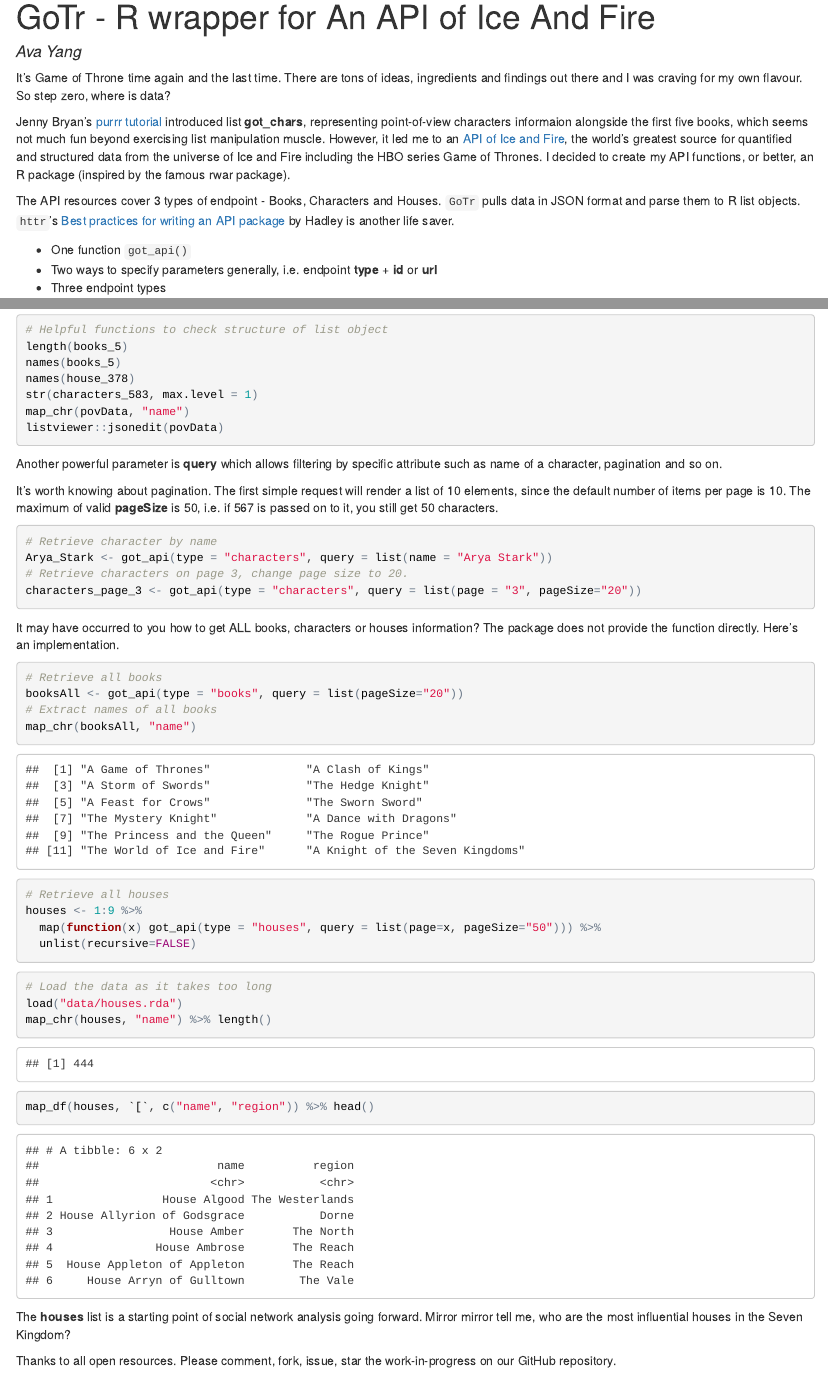
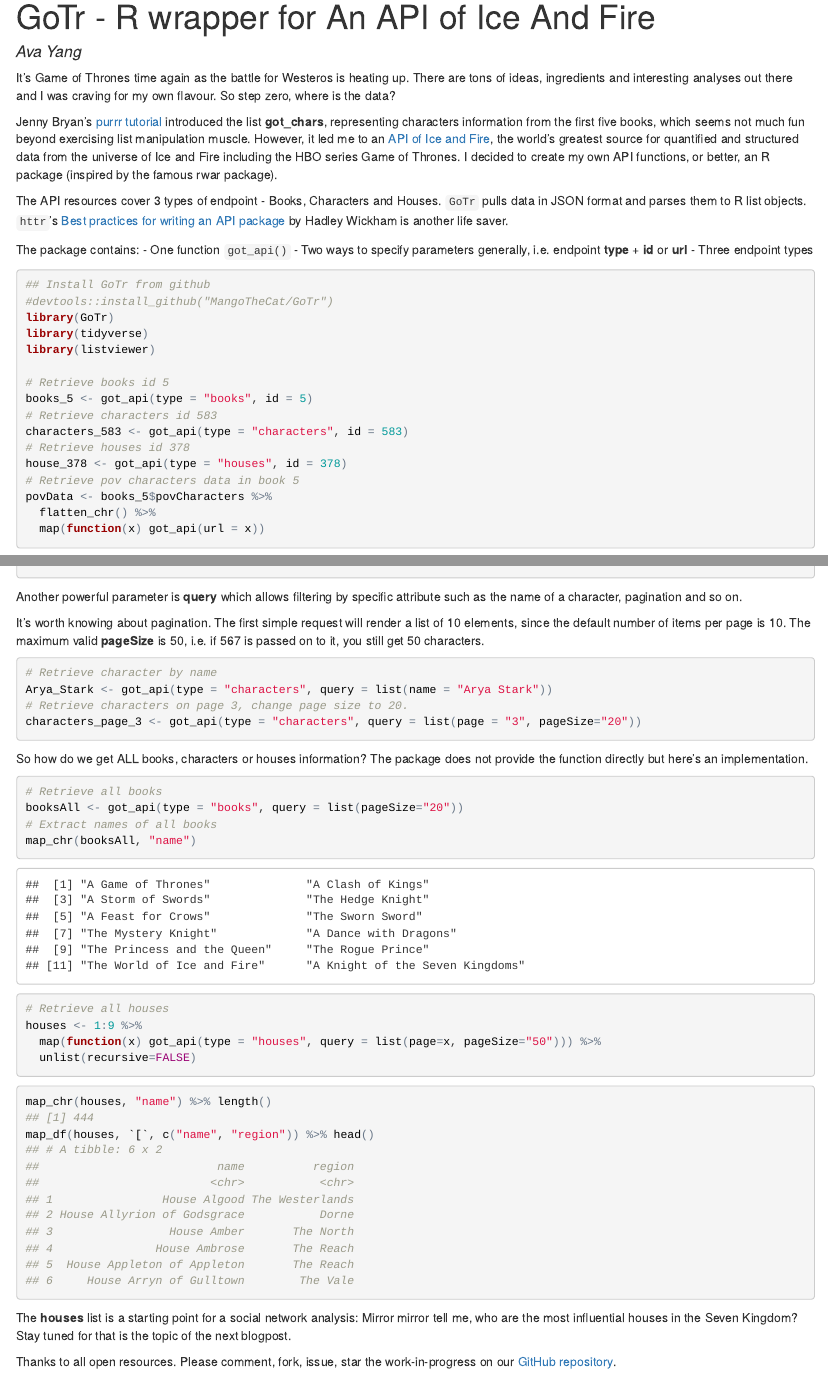
Before and after one commit to MangoTheCat/blog_GoTr, an R Markdown document (GoTr_Rwrapper.Rmd): the page in a window 1100 px wide, from its top, and a second part further down, joined at a grey line. The pictures show the output file GoTr_Rwrapper.html that the author committed with the source, opened offline.

Commit message:
grammatical updates, added output from code blocks

````diff
--- a/GoTr_Rwrapper.Rmd
+++ b/GoTr_Rwrapper.Rmd
@@ -8,12 +10,13 @@
 knitr::opts_chunk$set(echo = TRUE)
 ```
 
-It's Game of Throne time again and the last time. There are tons of ideas, ingredients and findings out there and I was craving for my own flavour. So step zero, where is data?
+It's Game of Thrones time again as the battle for Westeros is heating up. There are tons of ideas, ingredients and interesting analyses out there and I was craving for my own flavour. So step zero, where is the data?
 
-Jenny Bryan's [purrr tutorial](https://jennybc.github.io/purrr-tutorial/ls00_inspect-explore.html) introduced list **got_chars**, representing point-of-view characters informaion alongside the first five books, which seems not much fun beyond exercising list manipulation muscle. However, it led me to an [API of Ice and Fire](https://anapioficeandfire.com/), the world's greatest source for quantified and structured data from the universe of Ice and Fire including the HBO series Game of Thrones. I decided to create my API functions, or better, an R package (inspired by the famous rwar package).
+Jenny Bryan's [purrr tutorial](https://jennybc.github.io/purrr-tutorial/ls00_inspect-explore.html) introduced the list **got_chars**, representing characters information from the first five books, which seems not much fun beyond exercising list manipulation muscle. However, it led me to an [API of Ice and Fire](https://anapioficeandfire.com/), the world's greatest source for quantified and structured data from the universe of Ice and Fire including the HBO series Game of Thrones. I decided to create my own API functions, or better, an R package (inspired by the famous rwar package).
 
-The API resources cover 3 types of endpoint - Books, Characters and Houses. `GoTr` pulls data in JSON format and parse them to R list objects. `httr`'s [Best practices for writing an API package](https://cran.r-project.org/web/packages/httr/vignettes/api-packages.html) by Hadley is another life saver.
+The API resources cover 3 types of endpoint - Books, Characters and Houses. `GoTr` pulls data in JSON format and parses them to R list objects. `httr`'s [Best practices for writing an API package](https://cran.r-project.org/web/packages/httr/vignettes/api-packages.html) by Hadley Wickham is another life saver.
 
+The package contains:
 - One function `got_api()`
 - Two ways to specify parameters generally, i.e. endpoint **type** + **id** or **url**
 - Three endpoint types
@@ -31,26 +34,26 @@
 characters_583 <- got_api(type = "characters", id = 583)
 # Retrieve houses id 378
 house_378 <- got_api(type = "houses", id = 378)
-# Retrieve pov characters data in book 8
+# Retrieve pov characters data in book 5
 povData <- books_5$povCharacters %>%
   flatten_chr() %>%
   map(function(x) got_api(url = x))
 ```
 
-```{r view, eval=FALSE}
+```{r view, collapse=TRUE}
 # Helpful functions to check structure of list object
 length(books_5)
 names(books_5)
 names(house_378)
 str(characters_583, max.level = 1)
 map_chr(povData, "name")
-listviewer::jsonedit(povData)
+#listviewer::jsonedit(povData)
 ```
 
 
-Another powerful parameter is **query** which allows filtering by specific attribute such as name of a character, pagination and so on.
+Another powerful parameter is **query** which allows filtering by specific attribute such as the name of a character, pagination and so on.
 
-It's worth knowing about pagination. The first simple request will render a list of 10 elements, since the default number of items per page is 10. The maximum of valid **pageSize** is 50, i.e. if 567 is passed on to it, you still get 50 characters.
+It's worth knowing about pagination. The first simple request will render a list of 10 elements, since the default number of items per page is 10. The maximum valid **pageSize** is 50, i.e. if 567 is passed on to it, you still get 50 characters.
 
 
 ```{r pagination, eval=FALSE}
@@ -61,7 +64,7 @@
 ```
 
 
-It may have occurred to you how to get ALL books, characters or houses information? The package does not provide the function directly. Here's an implementation.
+So how do we get ALL books, characters or houses information? The package does not provide the function directly but here's an implementation.
 ```{r booksAll, eval=TRUE}
 # Retrieve all books
 booksAll <- got_api(type = "books", query = list(pageSize="20"))
@@ -76,13 +79,16 @@
   unlist(recursive=FALSE)
 ```
 
-```{r housesView}
+```{r load_houses, echo=FALSE}
 # Load the data as it takes too long
 load("data/houses.rda")
+```
+
+```{r housesView, collapse=TRUE}
 map_chr(houses, "name") %>% length()
 map_df(houses, `[`, c("name", "region")) %>% head()
 ```
 
-The **houses** list is a starting point of social network analysis going forward. Mirror mirror tell me, who are the most influential houses in the Seven Kingdom?
+The **houses** list is a starting point for a social network analysis: Mirror mirror tell me, who are the most influential houses in the Seven Kingdom? Stay tuned for that is the topic of the next blogpost.
 
-Thanks to all open resources. Please comment, fork, issue, star the work-in-progress on our GitHub repository.
+Thanks to all open resources. Please comment, fork, issue, star the work-in-progress on our [GitHub repository](https://github.com/MangoTheCat/blog_GoTr).
````
Also changed, not shown: GoTr_Rwrapper.html, README.md, GoTr_Rwrapper.Rmd (4 more changed lines).
